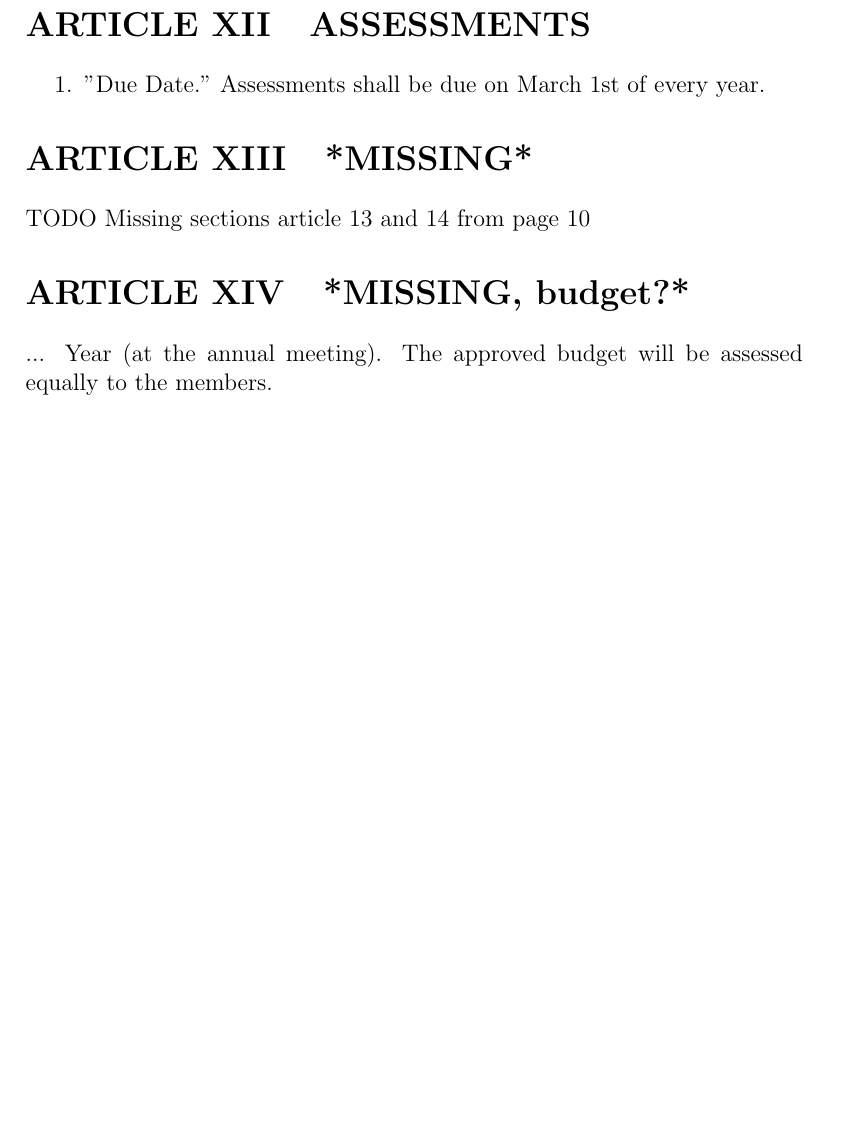
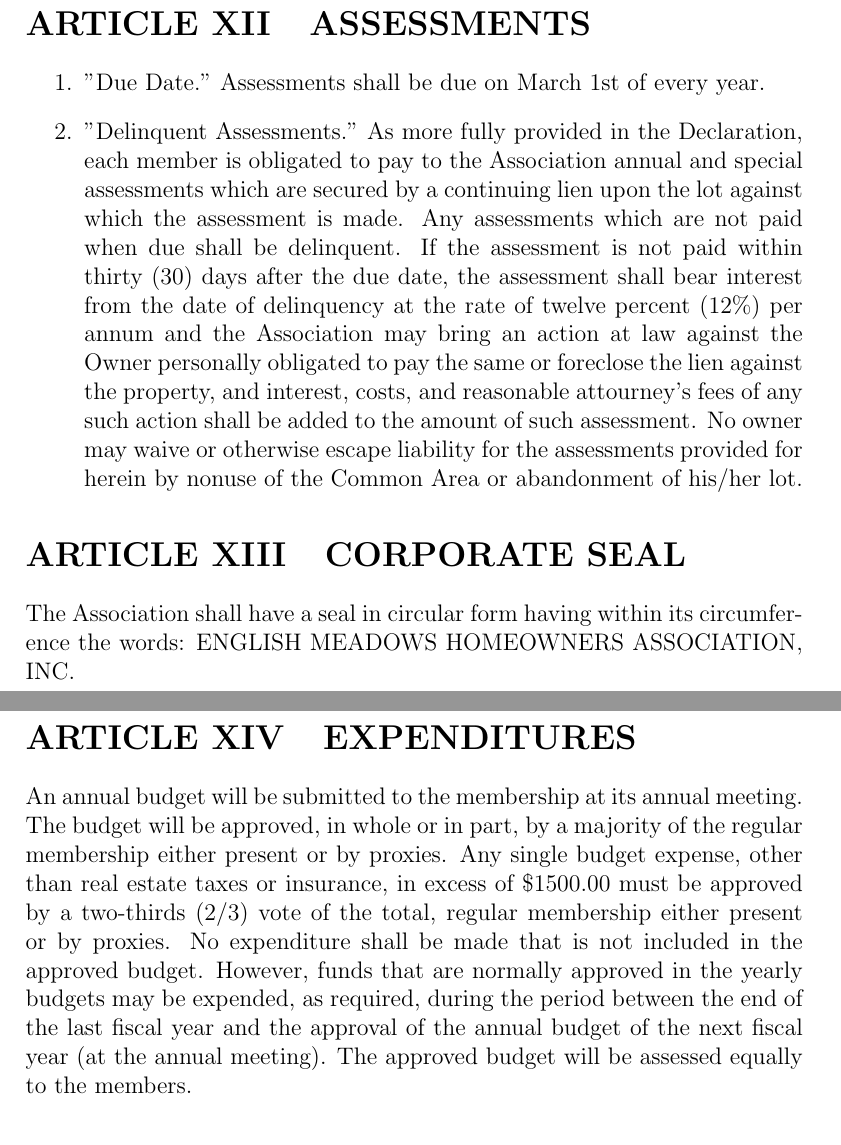
Before and after one commit to ManoftheSea/EMHOA, a LaTeX document (src/Bylaws.tex): part of page 10 of 11 before the commit and two parts of pages 10 and 11 of 11 after it, the two joined at a grey line, cut so that both start at the same text, the shorter picture padded with empty space. Compiled offline with pdfLaTeX.

Commit message:
restore missing page 10 and fix a reference

```diff
--- a/Bylaws/Bylaws.tex
+++ b/src/Bylaws.tex
@@ -183,14 +183,24 @@
 \begin{enumerate}
  \item "Due Date."
   Assessments shall be due on March 1st of every year.
-
+ \item "Delinquent Assessments."
+  As more fully provided in the Declaration, each member is obligated to pay to the Association annual and special assessments which are secured by a continuing lien upon the lot against which the assessment is made.
+  Any assessments which are not paid when due shall be delinquent.
+  If the assessment is not paid within thirty (30) days after the due date, the assessment shall bear interest from the date of delinquency at the rate of twelve percent (12\%) per annum and the Association may bring an action at law against the Owner personally obligated to pay the same or foreclose the lien against the property, and interest, costs, and reasonable attourney's fees of any such action shall be added to the amount of such assessment.  No owner may waive or otherwise escape liability for the assessments provided for herein by nonuse of the Common Area or abandonment of his/her lot.
 \end{enumerate}
 
-\section{*MISSING*}
-TODO Missing sections article 13 and 14 from page 10
+%\chapter{ARTICLE XIII}
+\section{CORPORATE SEAL}
+  The Association shall have a seal in circular form having within its circumference the words:
+  ENGLISH MEADOWS HOMEOWNERS ASSOCIATION, INC.
 
-\section{*MISSING, budget?*}
-... Year (at the annual meeting).
+%\chapter{ARTILE XIV}
+\section{EXPENDITURES}
+  An annual budget will be submitted to the membership at its annual meeting.
+  The budget will be approved, in whole or in part, by a majority of the regular membership either present or by proxies.
+  Any single budget expense, other than real estate taxes or insurance, in excess of \$1500.00 must be approved by a two-thirds (2/3) vote of the total, regular membership either present or by proxies.
+  No expenditure shall be made that is not included in the approved budget.
+  However, funds that are normally approved in the yearly budgets may be expended, as required, during the period between the end of the last fiscal year and the approval of the annual budget of the next fiscal year (at the annual meeting).
 The approved budget will be assessed equally to the members.
 
 %\chapter{ARTICLE XV}
```
Also changed, not shown: src/Covenants.tex (renamed from Covenants/Covenents.tex), src/Bylaws.tex (2 more changed lines).
